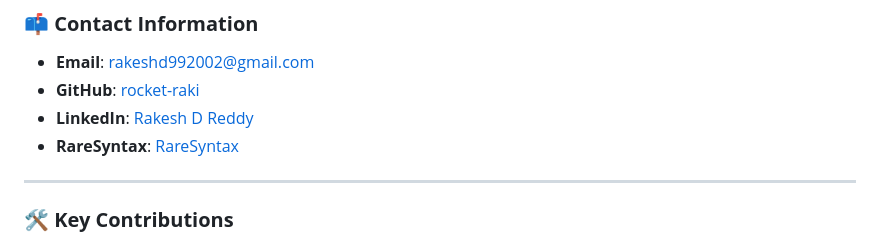
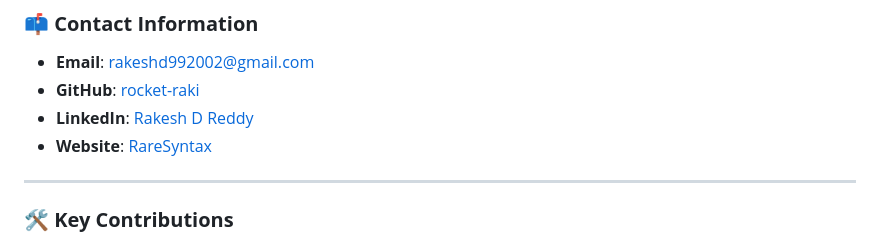
Before and after one commit to rocket-raki/RareDB, a Markdown page: README.md, the part around the change. GitHub-like rendering.

```diff
--- a/README.md
+++ b/README.md
@@ -284,7 +284,7 @@ Feel free to **clone** this project, **contribute** improvements, or **report is
 - **Email**: [rakeshd992002@gmail.com](mailto:rakeshd992002@gmail.com)
 - **GitHub**: [rocket-raki](https://github.com/rocket-raki)
 - **LinkedIn**: [Rakesh D Reddy](https://www.linkedin.com/in/rakesh-d-reddy)
-- **RareSyntax**: [RareSyntax](https://rocket-raki.github.io/raresyntax)
+- **Website**: [RareSyntax](https://rocket-raki.github.io/raresyntax)
 
 ---
 
```
